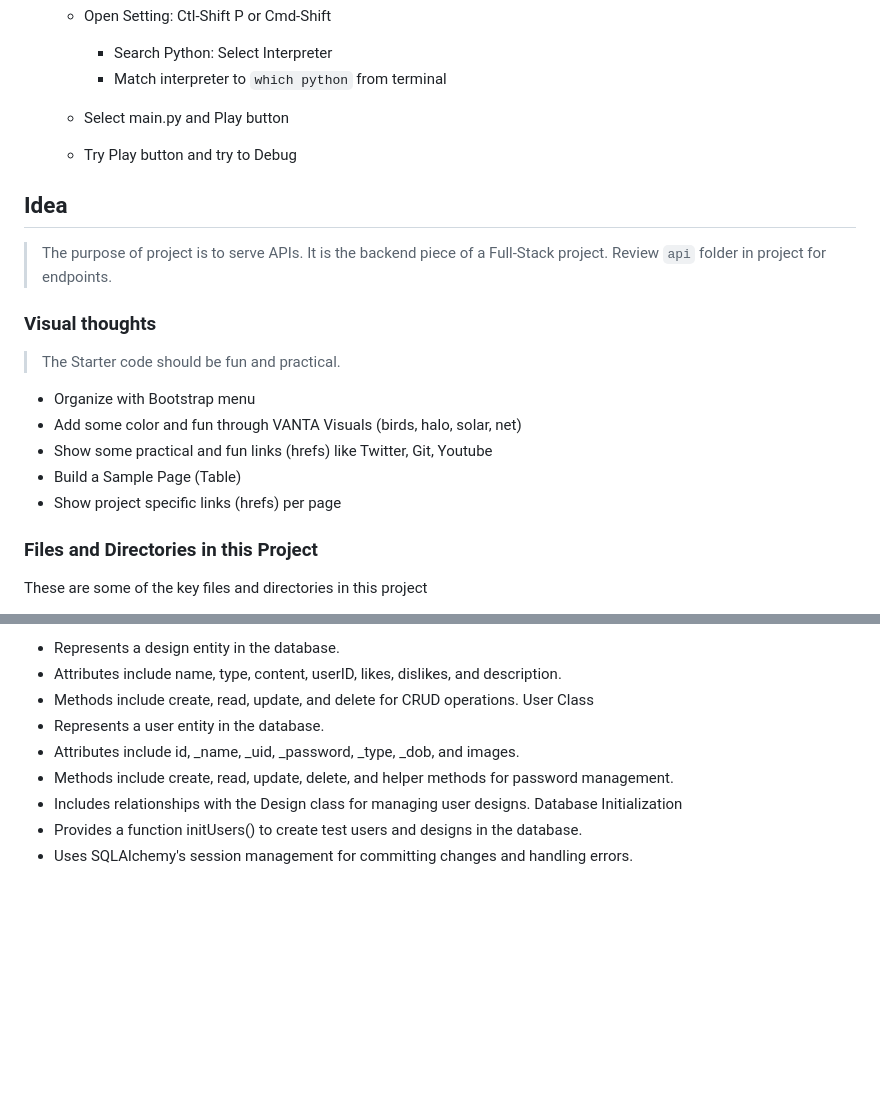
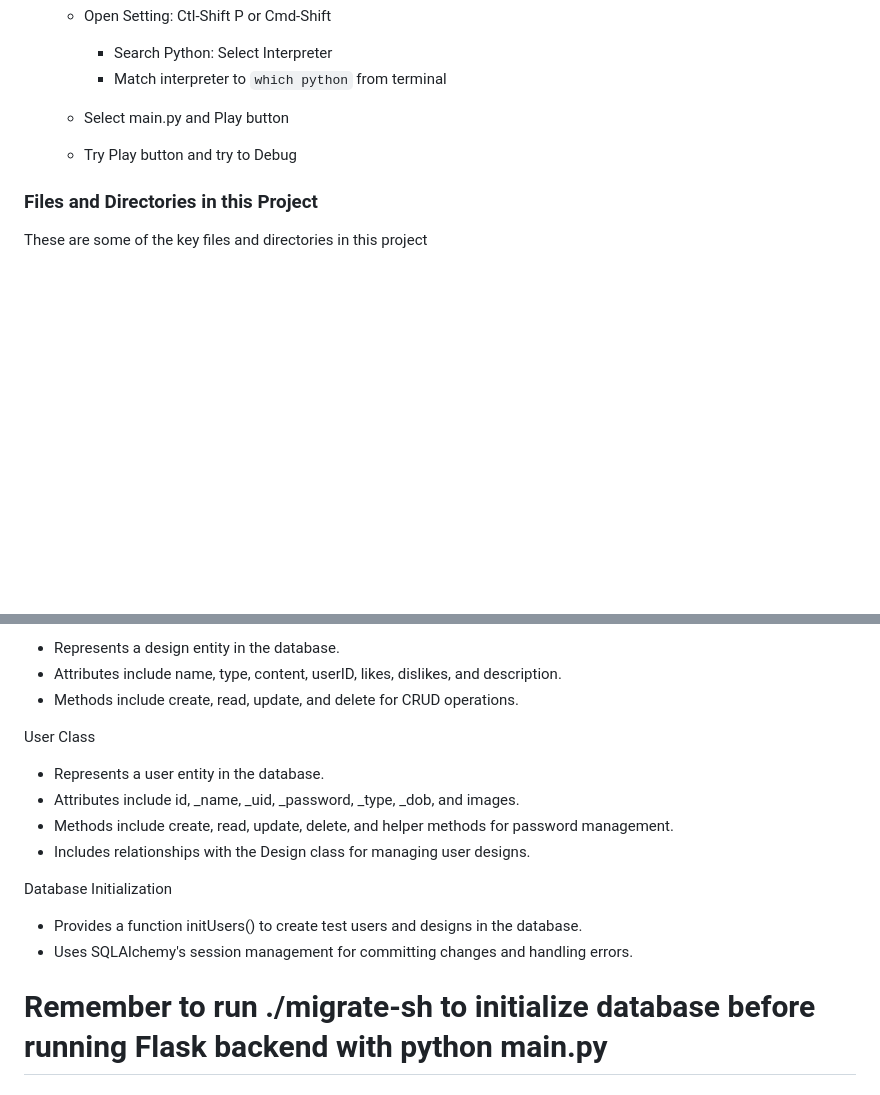
Before and after one commit to tarunja1ks/CPTProjectTri2, a Markdown page: README.md, 2 parts joined by grey strips. Rendered like a GitHub page; blank space fills up the shorter version.

```diff
--- a/README.md
+++ b/README.md
@@ -56,20 +56,6 @@ pip install -r requirements.txt
   - Select main.py and Play button
   - Try Play button and try to Debug
 
-## Idea
-
-> The purpose of project is to serve APIs.  It is the backend piece of a Full-Stack project.  Review `api` folder in project for endpoints.
-
-### Visual thoughts
-
-> The Starter code should be fun and practical.
-
-- Organize with Bootstrap menu
-- Add some color and fun through VANTA Visuals (birds, halo, solar, net)
-- Show some practical and fun links (hrefs) like Twitter, Git, Youtube
-- Build a Sample Page (Table)
-- Show project specific links (hrefs) per page
-
 ### Files and Directories in this Project
 
 These are some of the key files and directories in this project
@@ -102,11 +88,15 @@ Design Class
 - Represents a design entity in the database.
 - Attributes include name, type, content, userID, likes, dislikes, and description.
 - Methods include create, read, update, and delete for CRUD operations.
+
 User Class
 - Represents a user entity in the database.
 - Attributes include id, _name, _uid, _password, _type, _dob, and images.
 - Methods include create, read, update, delete, and helper methods for password management.
 - Includes relationships with the Design class for managing user designs.
+
 Database Initialization
 - Provides a function initUsers() to create test users and designs in the database.
 - Uses SQLAlchemy's session management for committing changes and handling errors.
+
+# Remember to run ./migrate-sh to initialize database before running Flask backend with python main.py
```
